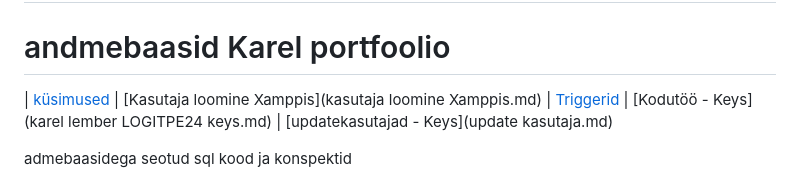
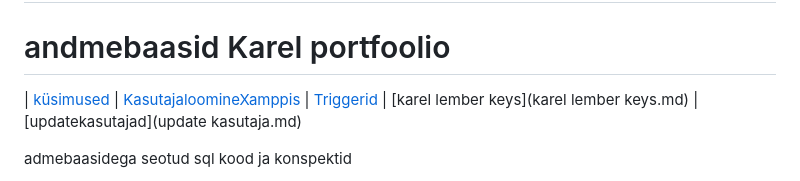
Before and after one commit to Karellemba/andmebaasidlogit24, a Markdown page: index.md, the part around the change. Rendered like a GitHub page.

```diff
--- a/index.md
+++ b/index.md
@@ -2,7 +2,7 @@
 
 # andmebaasid Karel portfoolio
 
- | [küsimused](küsimused.md) | [Kasutaja loomine Xamppis](kasutaja loomine Xamppis.md) | [Triggerid](triger.md) | [Kodutöö - Keys](karel lember LOGITPE24 keys.md) | [updatekasutajad - Keys](update kasutaja.md)
+ | [küsimused](küsimused.md) | [KasutajaloomineXamppis](kasutajaloomineXamppis.md) | [Triggerid](triger.md) | [karel lember keys](karel lember keys.md) | [updatekasutajad](update kasutaja.md)
 
 admebaasidega seotud sql kood ja konspektid
 
```
